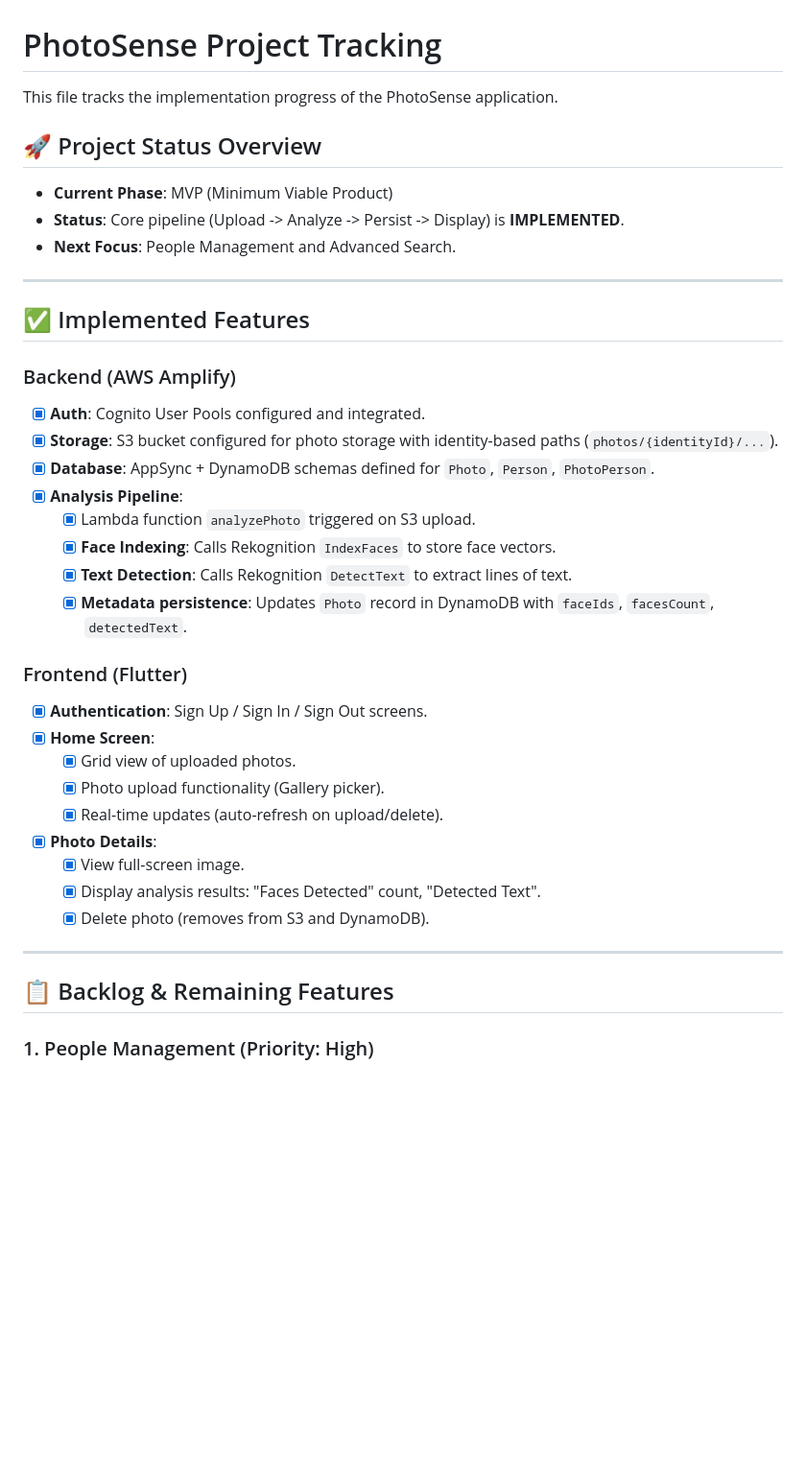
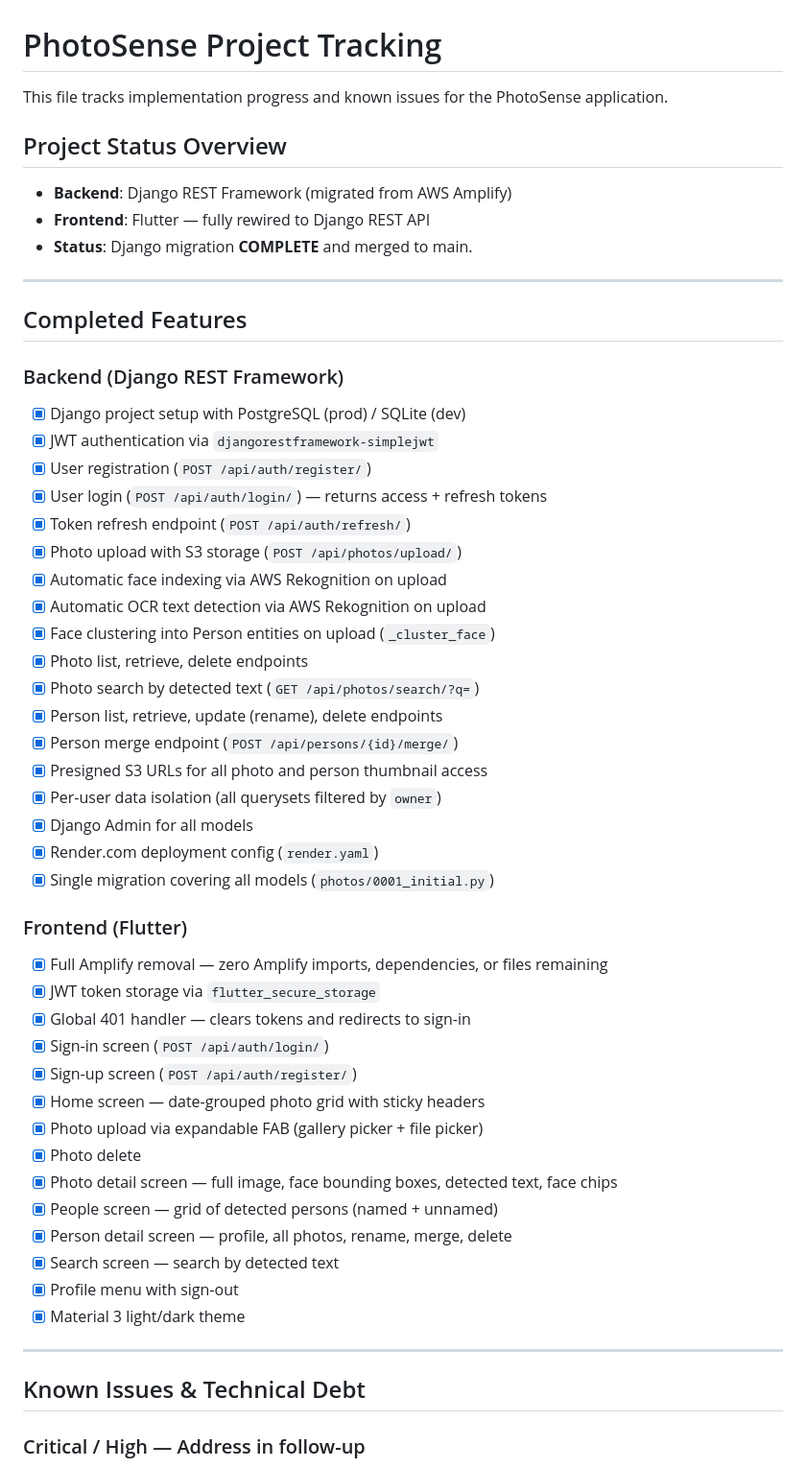
Before and after one commit to sudols/photo-sense, a Markdown page: TRACKING.md, the part around one of its changes. Shown at 96% size. GitHub-like rendering; blank space fills up the shorter version.

Commit message:
Docs: Rewrite TRACKING.md — reflect completed Django migration and document all known issues

```diff
--- a/TRACKING.md
+++ b/TRACKING.md
@@ -1,43 +1,58 @@
 # PhotoSense Project Tracking
 
-This file tracks the implementation progress of the PhotoSense application.
+This file tracks implementation progress and known issues for the PhotoSense application.
 
-## 🚀 Project Status Overview
+## Project Status Overview
 
-- **Current Phase**: MVP (Minimum Viable Product)
-- **Status**: Core pipeline (Upload -> Analyze -> Persist -> Display) is **IMPLEMENTED**.
-- **Next Focus**: People Management and Advanced Search.
+- **Backend**: Django REST Framework (migrated from AWS Amplify)
+- **Frontend**: Flutter — fully rewired to Django REST API
+- **Status**: Django migration **COMPLETE** and merged to main.
 
 ---
 
-## ✅ Implemented Features
+## Completed Features
 
-### Backend (AWS Amplify)
+### Backend (Django REST Framework)
 
-- [x] **Auth**: Cognito User Pools configured and integrated.
-- [x] **Storage**: S3 bucket configured for photo storage with identity-based paths (`photos/{identityId}/...`).
-- [x] **Database**: AppSync + DynamoDB schemas defined for `Photo`, `Person`, `PhotoPerson`.
-- [x] **Analysis Pipeline**:
-  - [x] Lambda function `analyzePhoto` triggered on S3 upload.
-  - [x] **Face Indexing**: Calls Rekognition `IndexFaces` to store face vectors.
-  - [x] **Text Detection**: Calls Rekognition `DetectText` to extract lines of text.
-  - [x] **Metadata persistence**: Updates `Photo` record in DynamoDB with `faceIds`, `facesCount`, `detectedText`.
+- [x] Django project setup with PostgreSQL (prod) / SQLite (dev)
+- [x] JWT authentication via `djangorestframework-simplejwt`
+- [x] User registration (`POST /api/auth/register/`)
+- [x] User login (`POST /api/auth/login/`) — returns access + refresh tokens
+- [x] Token refresh endpoint (`POST /api/auth/refresh/`)
+- [x] Photo upload with S3 storage (`POST /api/photos/upload/`)
+- [x] Automatic face indexing via AWS Rekognition on upload
+- [x] Automatic OCR text detection via AWS Rekognition on upload
+- [x] Face clustering into Person entities on upload (`_cluster_face`)
+- [x] Photo list, retrieve, delete endpoints
+- [x] Photo search by detected text (`GET /api/photos/search/?q=`)
+- [x] Person list, retrieve, update (rename), delete endpoints
+- [x] Person merge endpoint (`POST /api/persons/{id}/merge/`)
+- [x] Presigned S3 URLs for all photo and person thumbnail access
+- [x] Per-user data isolation (all querysets filtered by `owner`)
+- [x] Django Admin for all models
+- [x] Render.com deployment config (`render.yaml`)
+- [x] Single migration covering all models (`photos/0001_initial.py`)
 
 ### Frontend (Flutter)
 
-- [x] **Authentication**: Sign Up / Sign In / Sign Out screens.
-- [x] **Home Screen**:
-  - [x] Grid view of uploaded photos.
-  - [x] Photo upload functionality (Gallery picker).
-  - [x] Real-time updates (auto-refresh on upload/delete).
-- [x] **Photo Details**:
-  - [x] View full-screen image.
-  - [x] Display analysis results: "Faces Detected" count, "Detected Text".
-  - [x] Delete photo (removes from S3 and DynamoDB).
+- [x] Full Amplify removal — zero Amplify imports, dependencies, or files remaining
+- [x] JWT token storage via `flutter_secure_storage`
+- [x] Global 401 handler — clears tokens and redirects to sign-in
+- [x] Sign-in screen (`POST /api/auth/login/`)
+- [x] Sign-up screen (`POST /api/auth/register/`)
+- [x] Home screen — date-grouped photo grid with sticky headers
+- [x] Photo upload via expandable FAB (gallery picker + file picker)
+- [x] Photo delete
+- [x] Photo detail screen — full image, face bounding boxes, detected text, face chips
+- [x] People screen — grid of detected persons (named + unnamed)
+- [x] Person detail screen — profile, all photos, rename, merge, delete
+- [x] Search screen — search by detected text
+- [x] Profile menu with sign-out
+- [x] Material 3 light/dark theme
 
 ---
 
-## 📋 Backlog & Remaining Features
+## Known Issues & Technical Debt
 
-### 1. People Management (Priority: High)
+### Critical / High — Address in follow-up
 
```
Also changed, not shown: other parts of TRACKING.md (+54 -31 lines).
